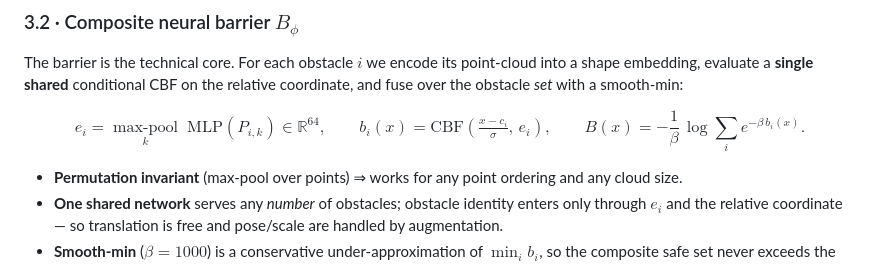
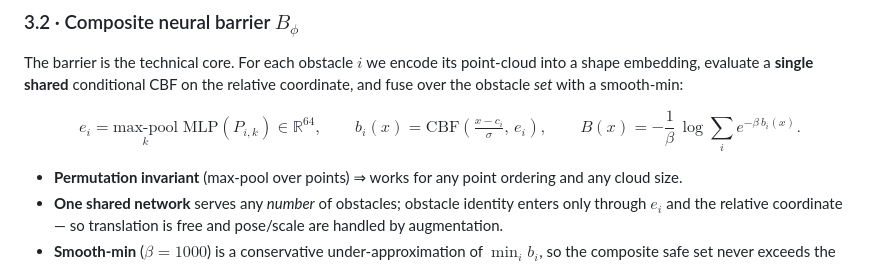
Before and after one commit to Zeista01/learned_cbf_for_expert_trajectory, a Markdown page: README.md, the part around the change. GitHub-like rendering.

Commit message:
Fix GitHub math rendering for max-pool

```diff
--- a/README.md
+++ b/README.md
@@ -106,7 +106,7 @@ Trained under leave‑one‑shape‑out, our barrier flags **98 %** of unsafe st
 The barrier is the technical core. For each obstacle $i$ we encode its point‑cloud into a shape embedding, evaluate a **single shared** conditional CBF on the relative coordinate, and fuse over the obstacle *set* with a smooth‑min:
 
 $$
-e_i = \operatorname*{max\text{-}pool}_{k}\;\text{MLP}(P_{i,k}) \in \mathbb{R}^{64},
+e_i = \underset{k}{\text{max-pool}}\;\text{MLP}(P_{i,k}) \in \mathbb{R}^{64},
 \qquad
 b_i(x) = \text{CBF}\!\left(\tfrac{x-c_i}{\sigma},\, e_i\right),
 \qquad
```
